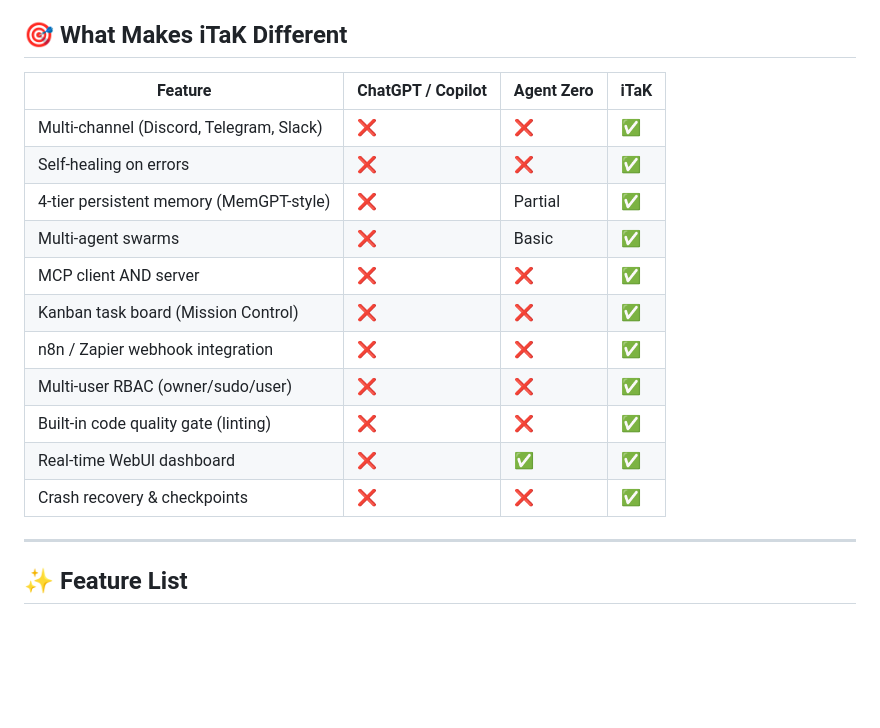
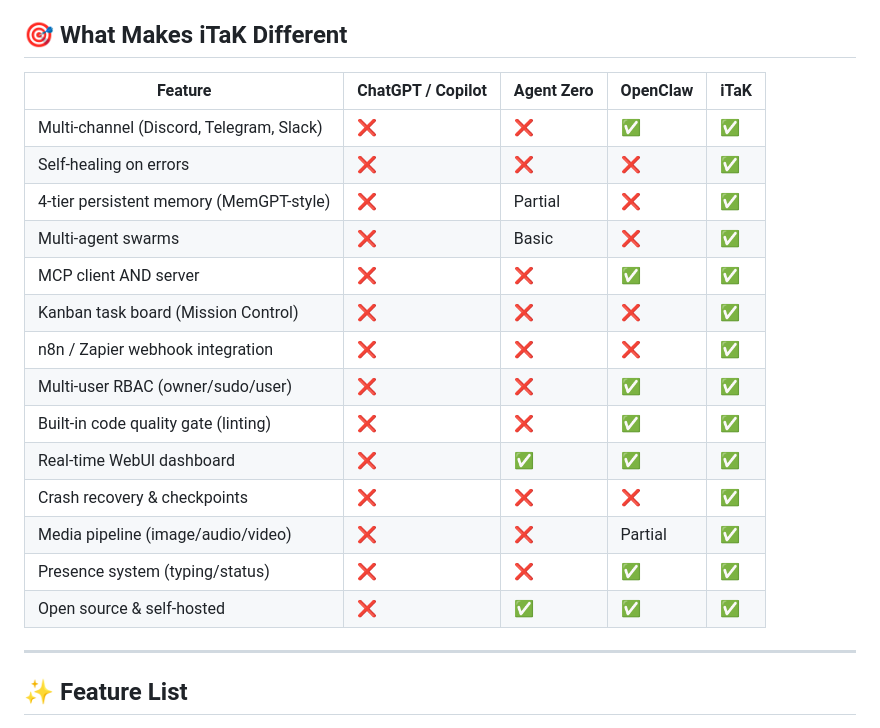
Before and after one commit to David2024patton/iTaK, a Markdown page: README.md, the part around the change. GitHub-like rendering; blank space fills up the shorter version.

Commit message:
Add OpenClaw to feature comparison table

```diff
--- a/README.md
+++ b/README.md
@@ -17,19 +17,22 @@
 
 ## 🎯 What Makes iTaK Different
 
-| Feature | ChatGPT / Copilot | Agent Zero | iTaK |
-|---------|-------------------|------------|------|
-| Multi-channel (Discord, Telegram, Slack) | ❌ | ❌ | ✅ |
-| Self-healing on errors | ❌ | ❌ | ✅ |
-| 4-tier persistent memory (MemGPT-style) | ❌ | Partial | ✅ |
-| Multi-agent swarms | ❌ | Basic | ✅ |
-| MCP client AND server | ❌ | ❌ | ✅ |
-| Kanban task board (Mission Control) | ❌ | ❌ | ✅ |
-| n8n / Zapier webhook integration | ❌ | ❌ | ✅ |
-| Multi-user RBAC (owner/sudo/user) | ❌ | ❌ | ✅ |
-| Built-in code quality gate (linting) | ❌ | ❌ | ✅ |
-| Real-time WebUI dashboard | ❌ | ✅ | ✅ |
-| Crash recovery & checkpoints | ❌ | ❌ | ✅ |
+| Feature | ChatGPT / Copilot | Agent Zero | OpenClaw | iTaK |
+|---------|-------------------|------------|----------|------|
+| Multi-channel (Discord, Telegram, Slack) | ❌ | ❌ | ✅ | ✅ |
+| Self-healing on errors | ❌ | ❌ | ❌ | ✅ |
+| 4-tier persistent memory (MemGPT-style) | ❌ | Partial | ❌ | ✅ |
+| Multi-agent swarms | ❌ | Basic | ❌ | ✅ |
+| MCP client AND server | ❌ | ❌ | ✅ | ✅ |
+| Kanban task board (Mission Control) | ❌ | ❌ | ❌ | ✅ |
+| n8n / Zapier webhook integration | ❌ | ❌ | ❌ | ✅ |
+| Multi-user RBAC (owner/sudo/user) | ❌ | ❌ | ✅ | ✅ |
+| Built-in code quality gate (linting) | ❌ | ❌ | ✅ | ✅ |
+| Real-time WebUI dashboard | ❌ | ✅ | ✅ | ✅ |
+| Crash recovery & checkpoints | ❌ | ❌ | ❌ | ✅ |
+| Media pipeline (image/audio/video) | ❌ | ❌ | Partial | ✅ |
+| Presence system (typing/status) | ❌ | ❌ | ✅ | ✅ |
+| Open source & self-hosted | ❌ | ✅ | ✅ | ✅ |
 
 ---
 
```
